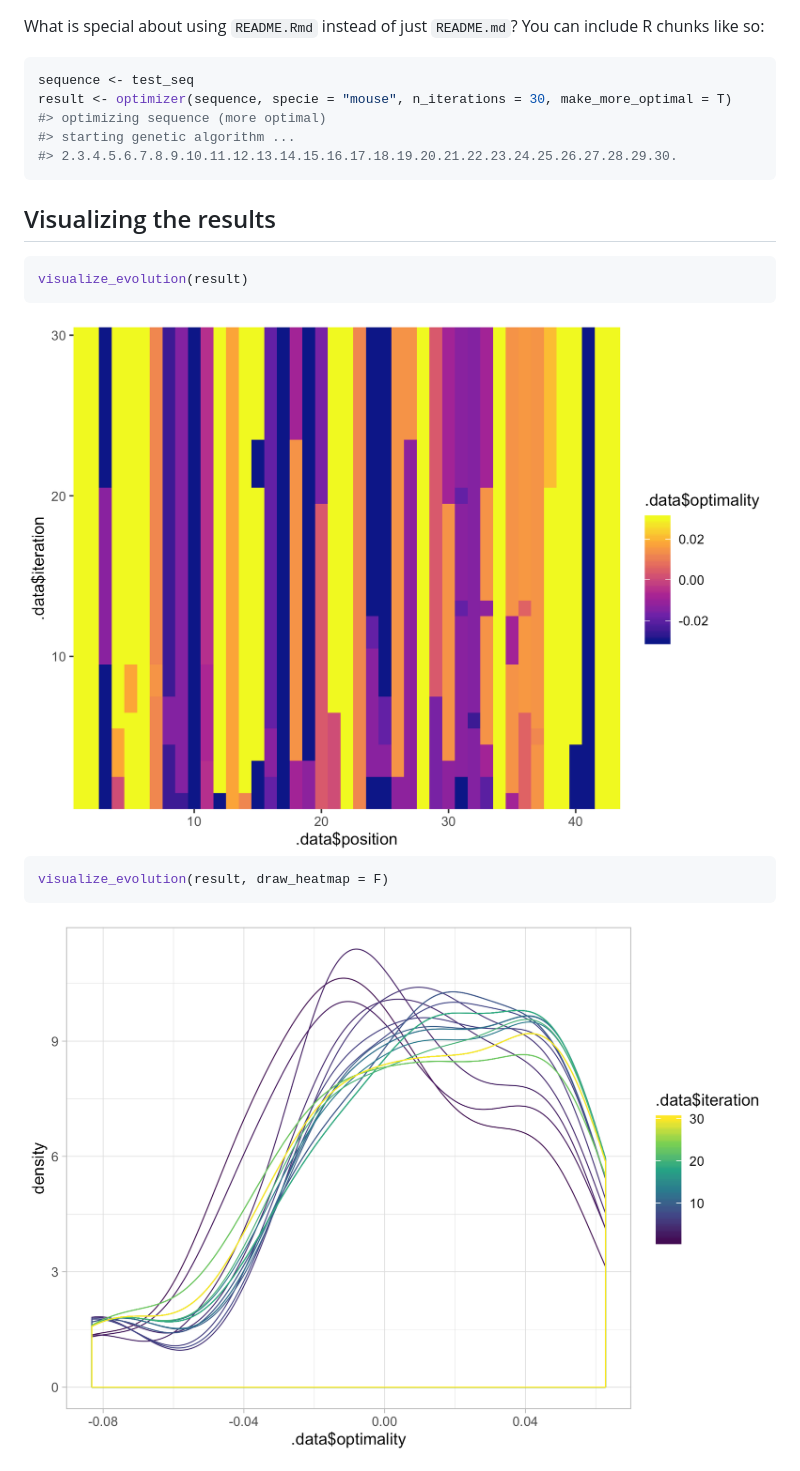
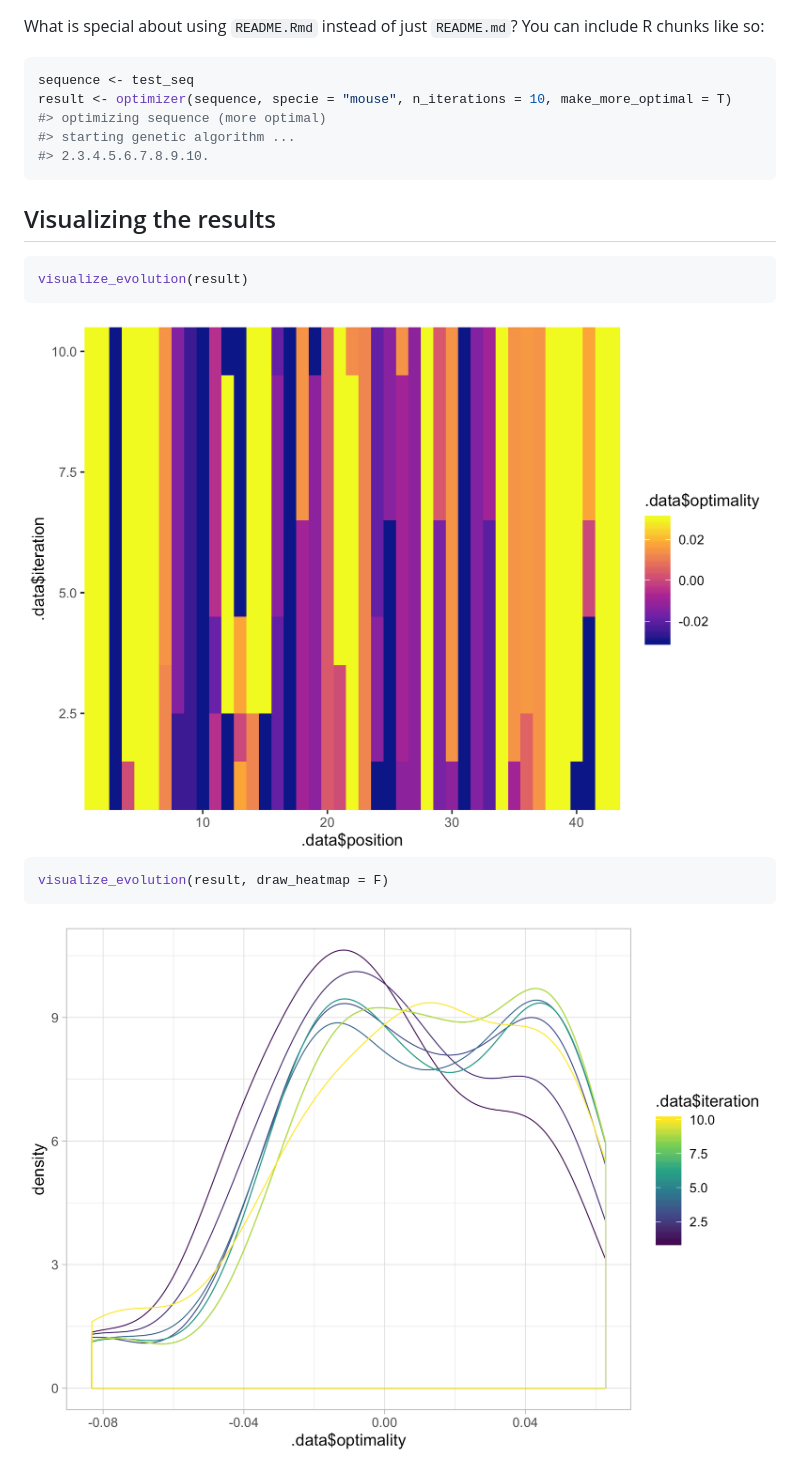
Before and after one commit to santiago1234/iCodon, a Markdown page: README.md, the part around the change. Drawn GitHub-style; pictures changed too: man/figures/README-viz-1.png, man/figures/README-viz2-1.png.

````diff
--- a/README.md
+++ b/README.md
@@ -39,10 +39,10 @@ What is special about using `README.Rmd` instead of just `README.md`? You can in
 
 ``` r
 sequence <- test_seq
-result <- optimizer(sequence, specie = "mouse", n_iterations = 30, make_more_optimal = T)
+result <- optimizer(sequence, specie = "mouse", n_iterations = 10, make_more_optimal = T)
 #> optimizing sequence (more optimal)
 #> starting genetic algorithm ...
-#> 2.3.4.5.6.7.8.9.10.11.12.13.14.15.16.17.18.19.20.21.22.23.24.25.26.27.28.29.30.
+#> 2.3.4.5.6.7.8.9.10.
 ```
 
 Visualizing the results
````
Also changed, not shown: 3 other files.
